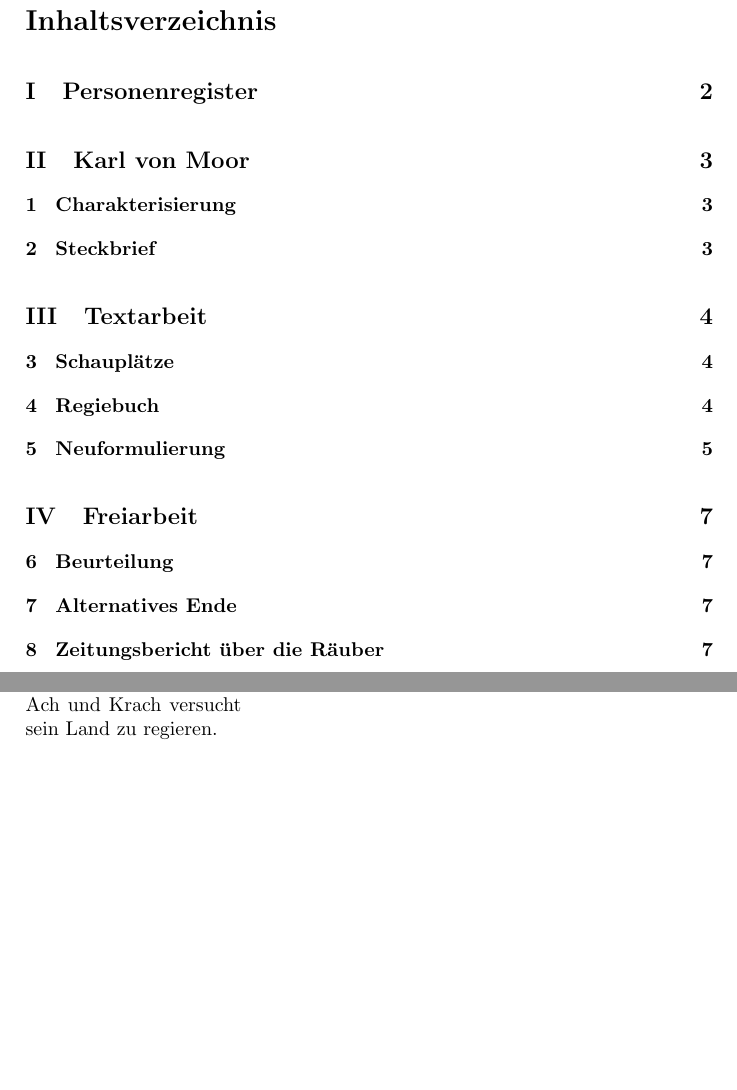
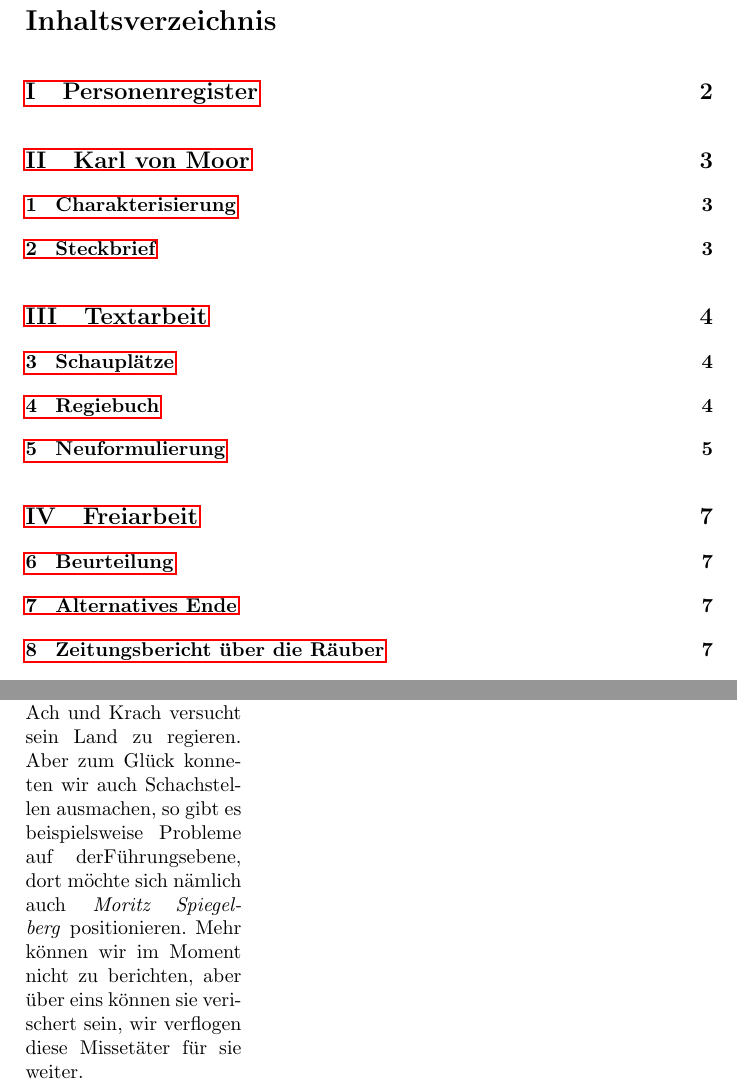
Before and after one commit to fabiomadge/DieRauber, a LaTeX document (dieRäuber.tex, which reads zeitung.tex): two parts of pages 2 and 9 of 9, joined at a grey line, cut so that both start at the same text, the shorter picture padded with empty space. Compiled offline with pdfLaTeX.

Commit message:
zeitung 1.0

```diff
--- a/dieRäuber.tex
+++ b/dieRäuber.tex
@@ -1,4 +1,4 @@
-\documentclass[a4paper, titlepage, draft]{article}
+\documentclass[a4paper, titlepage, final]{article}
 \usepackage{ngerman, dramatist, adjmulticol, lipsum, type1cm, lettrine, graphicx}
 \usepackage[pdftex,bookmarks=true]{hyperref}
 \author{Fabio Madge-Pimentel\\
--- a/zeitung.tex
+++ b/zeitung.tex
@@ -7,4 +7,6 @@
  	\lettrine{W}{ie} jeder unserer treuen Leser bereits wei"s, treibt seit l"angerer Zeit eine R"auberband in unseren Gefilden ihr Unwesen. Dabei geht sie zutiefst brutal vor und schreckt auch vor Menschenopfern nicht zur"uck.
  	Da der Umstand, dass "uber diese "Ubelt"ater nichts bekannt ist unser Leser nachts nicht schlafen l"asst, haben wir unseren besten Mann auf die Spur dieser Ganoven gesetzt. Die Ergebnisse sind naturgem"a"s niederschmetternd.
  	Die Bande hat ihren Mittelpunkt in den bo"mischen W"aldern gefunden, von dort starten sie ihre verh"agnissvollen Streifz"uge. Als ihr Hauptmann konnte \textit{Karl von Moor} ausgemacht werden. Der entstammt dem Hause Moor, dessen alternder Vorsteher mit Ach und Krach versucht sein Land zu regieren.
+ 	Aber zum Gl"uck konneten wir auch Schachstellen ausmachen, so gibt es beispielsweise Probleme auf derF"uhrungsebene, dort m"ochte sich n"amlich auch \textit{Moritz Spiegelberg} positionieren.
+ 	Mehr k"onnen wir im Moment nicht zu berichten, aber "uber eins k"onnen sie verischert sein, wir verflogen diese Misset"ater f"ur sie weiter.
 \end{adjmulticols*}
```
Also changed, not shown: 1 other file.
